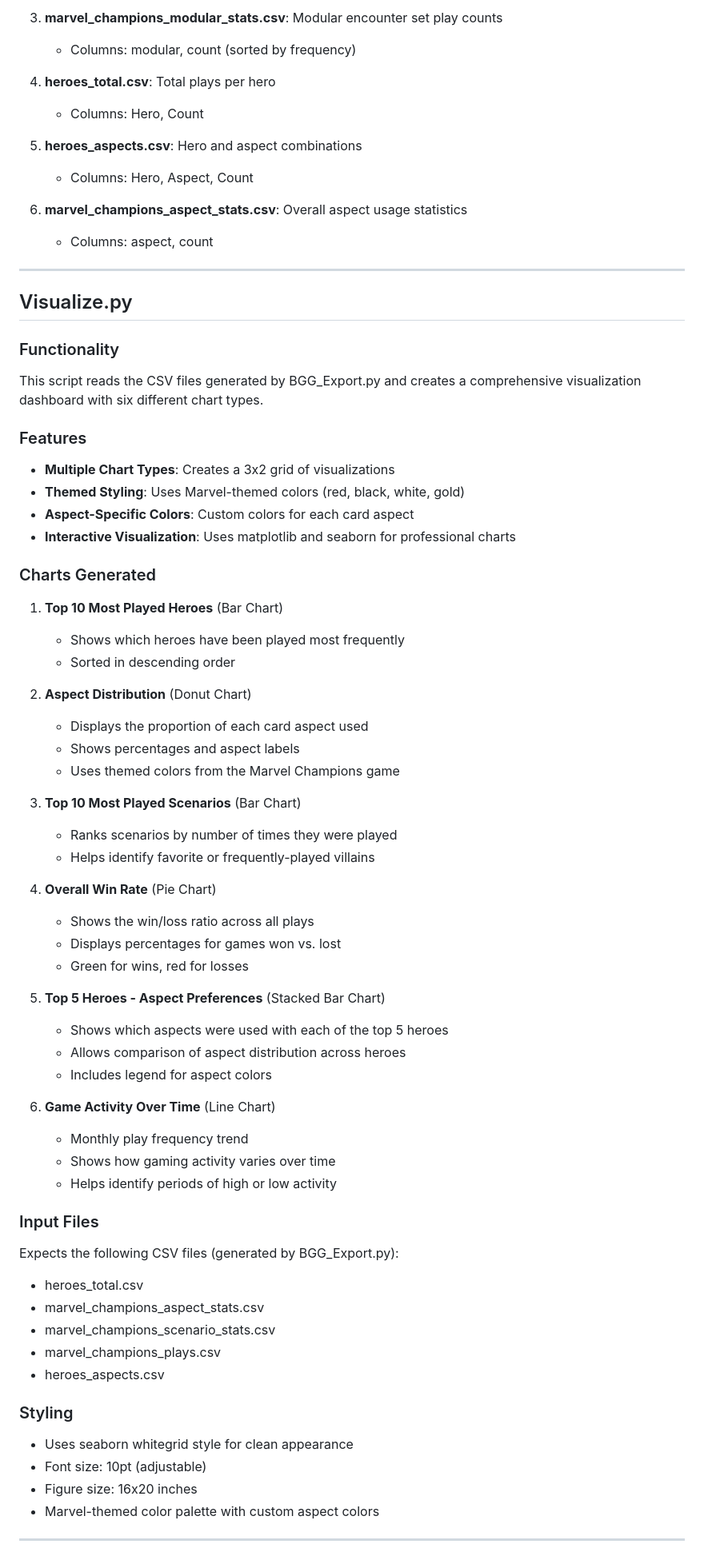
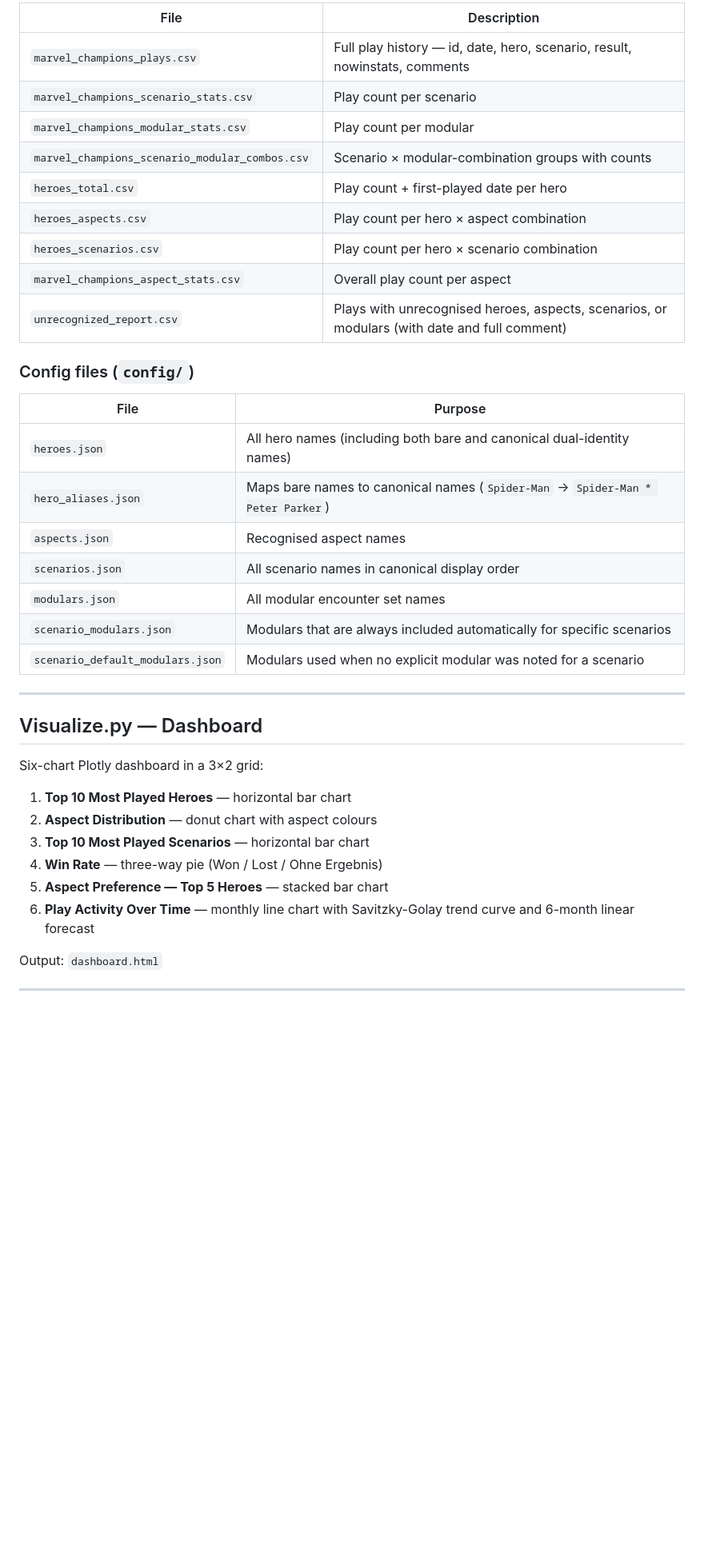
Before and after one commit to TomBuZi/marvel_champions_bgg_export, a Markdown page: README.md, the part around one of its changes. Shown at 80% size. Drawn GitHub-style; blank space fills up the shorter version.

Commit message:
Readme & Claude Code update

```diff
--- a/README.md
+++ b/README.md
@@ -43,76 +80,42 @@ This script fetches all Marvel Champions plays for a specific BGG user and gener
 
-3. **marvel_champions_modular_stats.csv**: Modular encounter set play counts
-   - Columns: modular, count (sorted by frequency)
+| File | Description |
+|---|---|
+| `marvel_champions_plays.csv` | Full play history — id, date, hero, scenario, result, nowinstats, comments |
+| `marvel_champions_scenario_stats.csv` | Play count per scenario |
+| `marvel_champions_modular_stats.csv` | Play count per modular |
+| `marvel_champions_scenario_modular_combos.csv` | Scenario × modular-combination groups with counts |
+| `heroes_total.csv` | Play count + first-played date per hero |
+| `heroes_aspects.csv` | Play count per hero × aspect combination |
+| `heroes_scenarios.csv` | Play count per hero × scenario combination |
+| `marvel_champions_aspect_stats.csv` | Overall play count per aspect |
+| `unrecognized_report.csv` | Plays with unrecognised heroes, aspects, scenarios, or modulars (with date and full comment) |
 
-4. **heroes_total.csv**: Total plays per hero
-   - Columns: Hero, Count
+### Config files (`config/`)
 
-5. **heroes_aspects.csv**: Hero and aspect combinations
-   - Columns: Hero, Aspect, Count
-
-6. **marvel_champions_aspect_stats.csv**: Overall aspect usage statistics
-   - Columns: aspect, count
+| File | Purpose |
+|---|---|
+| `heroes.json` | All hero names (including both bare and canonical dual-identity names) |
+| `hero_aliases.json` | Maps bare names to canonical names (`Spider-Man` → `Spider-Man * Peter Parker`) |
+| `aspects.json` | Recognised aspect names |
+| `scenarios.json` | All scenario names in canonical display order |
+| `modulars.json` | All modular encounter set names |
+| `scenario_modulars.json` | Modulars that are always included automatically for specific scenarios |
+| `scenario_default_modulars.json` | Modulars used when no explicit modular was noted for a scenario |
 
 ---
 
-## Visualize.py
+## Visualize.py — Dashboard
 
-### Functionality
+Six-chart Plotly dashboard in a 3×2 grid:
 
-This script reads the CSV files generated by BGG_Export.py and creates a comprehensive visualization dashboard with six different chart types.
+1. **Top 10 Most Played Heroes** — horizontal bar chart
+2. **Aspect Distribution** — donut chart with aspect colours
+3. **Top 10 Most Played Scenarios** — horizontal bar chart
+4. **Win Rate** — three-way pie (Won / Lost / Ohne Ergebnis)
+5. **Aspect Preference — Top 5 Heroes** — stacked bar chart
+6. **Play Activity Over Time** — monthly line chart with Savitzky-Golay trend curve and 6-month linear forecast
 
-### Features
-
-- **Multiple Chart Types**: Creates a 3x2 grid of visualizations
-- **Themed Styling**: Uses Marvel-themed colors (red, black, white, gold)
-- **Aspect-Specific Colors**: Custom colors for each card aspect
-- **Interactive Visualization**: Uses matplotlib and seaborn for professional charts
-
-### Charts Generated
-
-1. **Top 10 Most Played Heroes** (Bar Chart)
-   - Shows which heroes have been played most frequently
-   - Sorted in descending order
-
-2. **Aspect Distribution** (Donut Chart)
-   - Displays the proportion of each card aspect used
-   - Shows percentages and aspect labels
-   - Uses themed colors from the Marvel Champions game
-
-3. **Top 10 Most Played Scenarios** (Bar Chart)
-   - Ranks scenarios by number of times they were played
-   - Helps identify favorite or frequently-played villains
-
-4. **Overall Win Rate** (Pie Chart)
-   - Shows the win/loss ratio across all plays
-   - Displays percentages for games won vs. lost
-   - Green for wins, red for losses
-
-5. **Top 5 Heroes - Aspect Preferences** (Stacked Bar Chart)
-   - Shows which aspects were used with each of the top 5 heroes
-   - Allows comparison of aspect distribution across heroes
-   - Includes legend for aspect colors
-
-6. **Game Activity Over Time** (Line Chart)
-   - Monthly play frequency trend
-   - Shows how gaming activity varies over time
-   - Helps identify periods of high or low activity
-
-### Input Files
-
-Expects the following CSV files (generated by BGG_Export.py):
-- heroes_total.csv
-- marvel_champions_aspect_stats.csv
-- marvel_champions_scenario_stats.csv
-- marvel_champions_plays.csv
-- heroes_aspects.csv
-
-### Styling
-
-- Uses seaborn whitegrid style for clean appearance
-- Font size: 10pt (adjustable)
-- Figure size: 16x20 inches
-- Marvel-themed color palette with custom aspect colors
+Output: `dashboard.html`
 
 ---
 
```
Also changed, not shown: other parts of README.md (+101 -39 lines), CLAUDE.md (added, +64 -0 lines).
